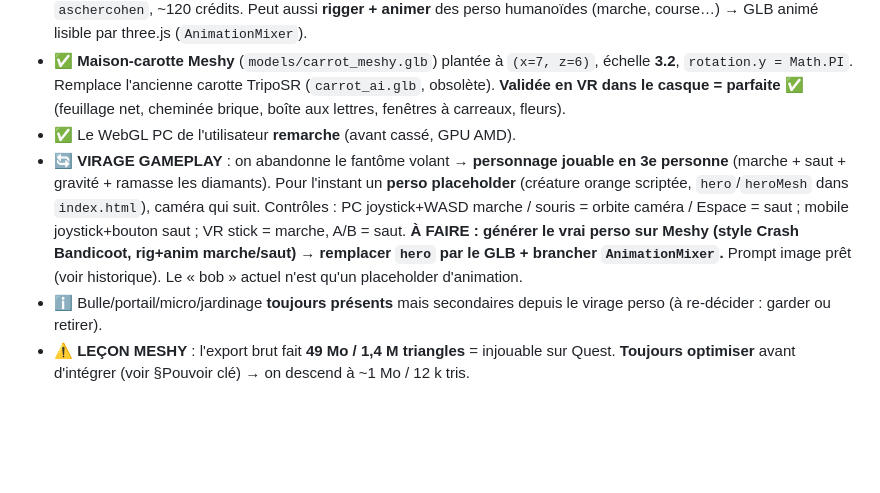
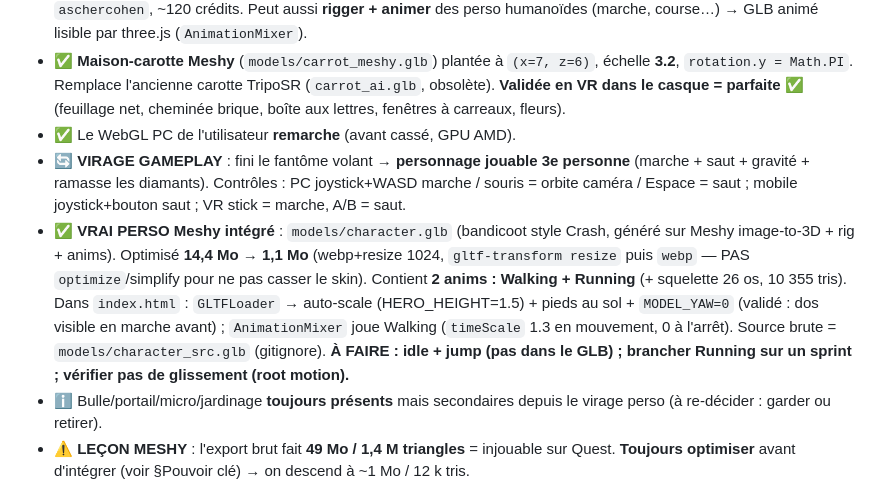
Before and after one commit to aschercohen-a11y/wispy-puff-vr, a Markdown page: vr.md, the part around the change. Drawn GitHub-style; blank space fills up the shorter version.

Commit message:
vr.md : vrai perso Meshy integre (character.glb, Walking/Running, pipeline optim skin-safe)
Co-Authored-By: Claude Opus 4.8 <noreply@anthropic.com>
Claude-Session: https://claude.ai/code/session_017CwjpjjYKw6DUthuXVFzi9

```diff
--- a/vr.md
+++ b/vr.md
@@ -14,7 +14,8 @@
 - ✅ **Nouvel outil photo→3D : Meshy.ai** — bien supérieur à TripoSR (net, PBR, pas « fondu »). Compte utilisateur `aschercohen`, ~120 crédits. Peut aussi **rigger + animer** des perso humanoïdes (marche, course…) → GLB animé lisible par three.js (`AnimationMixer`).
 - ✅ **Maison-carotte Meshy** (`models/carrot_meshy.glb`) plantée à `(x=7, z=6)`, échelle **3.2**, `rotation.y = Math.PI`. Remplace l'ancienne carotte TripoSR (`carrot_ai.glb`, obsolète). **Validée en VR dans le casque = parfaite** ✅ (feuillage net, cheminée brique, boîte aux lettres, fenêtres à carreaux, fleurs).
 - ✅ Le WebGL PC de l'utilisateur **remarche** (avant cassé, GPU AMD).
-- 🔄 **VIRAGE GAMEPLAY** : on abandonne le fantôme volant → **personnage jouable en 3e personne** (marche + saut + gravité + ramasse les diamants). Pour l'instant un **perso placeholder** (créature orange scriptée, `hero`/`heroMesh` dans `index.html`), caméra qui suit. Contrôles : PC joystick+WASD marche / souris = orbite caméra / Espace = saut ; mobile joystick+bouton saut ; VR stick = marche, A/B = saut. **À FAIRE : générer le vrai perso sur Meshy (style Crash Bandicoot, rig+anim marche/saut) → remplacer `hero` par le GLB + brancher `AnimationMixer`.** Prompt image prêt (voir historique). Le « bob » actuel n'est qu'un placeholder d'animation.
+- 🔄 **VIRAGE GAMEPLAY** : fini le fantôme volant → **personnage jouable 3e personne** (marche + saut + gravité + ramasse les diamants). Contrôles : PC joystick+WASD marche / souris = orbite caméra / Espace = saut ; mobile joystick+bouton saut ; VR stick = marche, A/B = saut.
+- ✅ **VRAI PERSO Meshy intégré** : `models/character.glb` (bandicoot style Crash, généré sur Meshy image-to-3D + rig + anims). Optimisé **14,4 Mo → 1,1 Mo** (webp+resize 1024, `gltf-transform resize` puis `webp` — PAS `optimize`/simplify pour ne pas casser le skin). Contient **2 anims : Walking + Running** (+ squelette 26 os, 10 355 tris). Dans `index.html` : `GLTFLoader` → auto-scale (HERO_HEIGHT=1.5) + pieds au sol + `MODEL_YAW=0` (validé : dos visible en marche avant) ; `AnimationMixer` joue Walking (`timeScale` 1.3 en mouvement, 0 à l'arrêt). Source brute = `models/character_src.glb` (gitignore). **À FAIRE : idle + jump (pas dans le GLB) ; brancher Running sur un sprint ; vérifier pas de glissement (root motion).**
 - ℹ️ Bulle/portail/micro/jardinage **toujours présents** mais secondaires depuis le virage perso (à re-décider : garder ou retirer).
 - ⚠️ **LEÇON MESHY** : l'export brut fait **49 Mo / 1,4 M triangles** = injouable sur Quest. **Toujours optimiser** avant d'intégrer (voir §Pouvoir clé) → on descend à ~1 Mo / 12 k tris.
 
```
